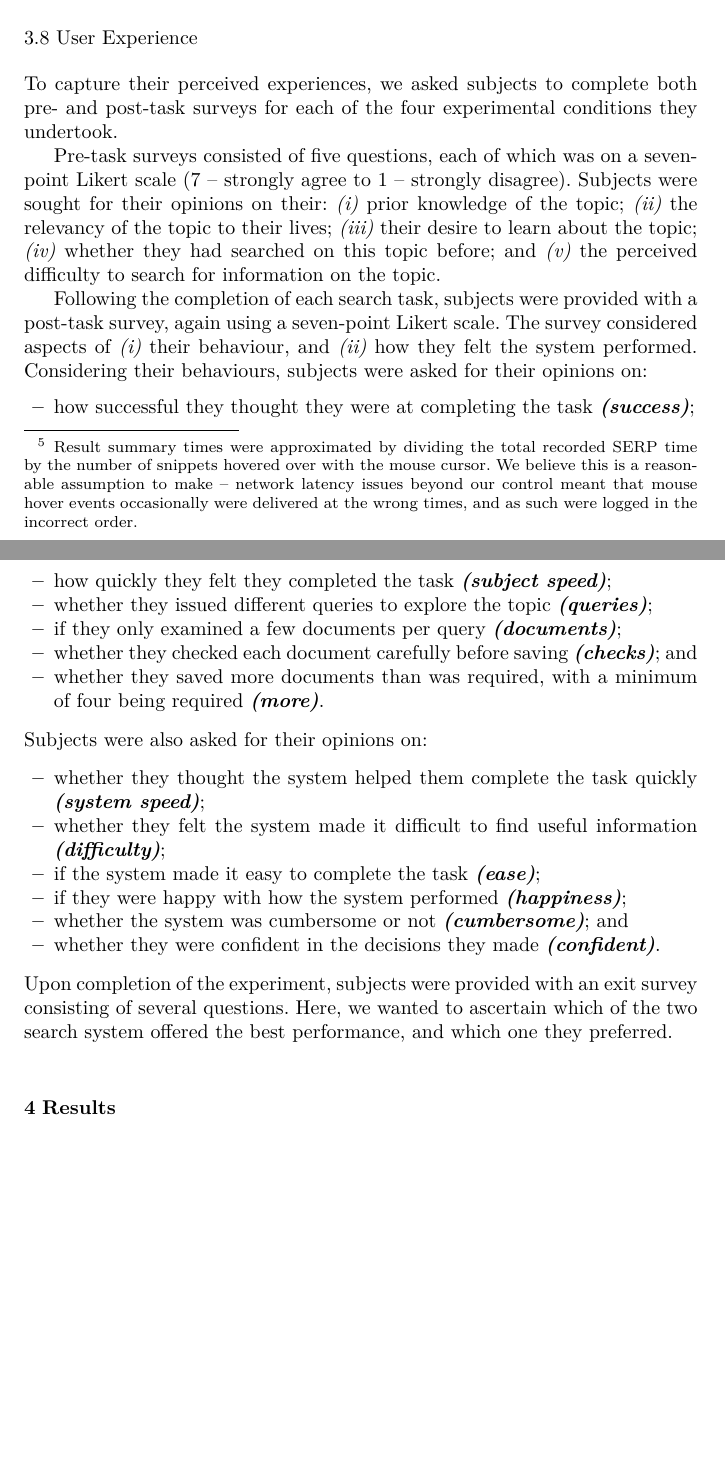
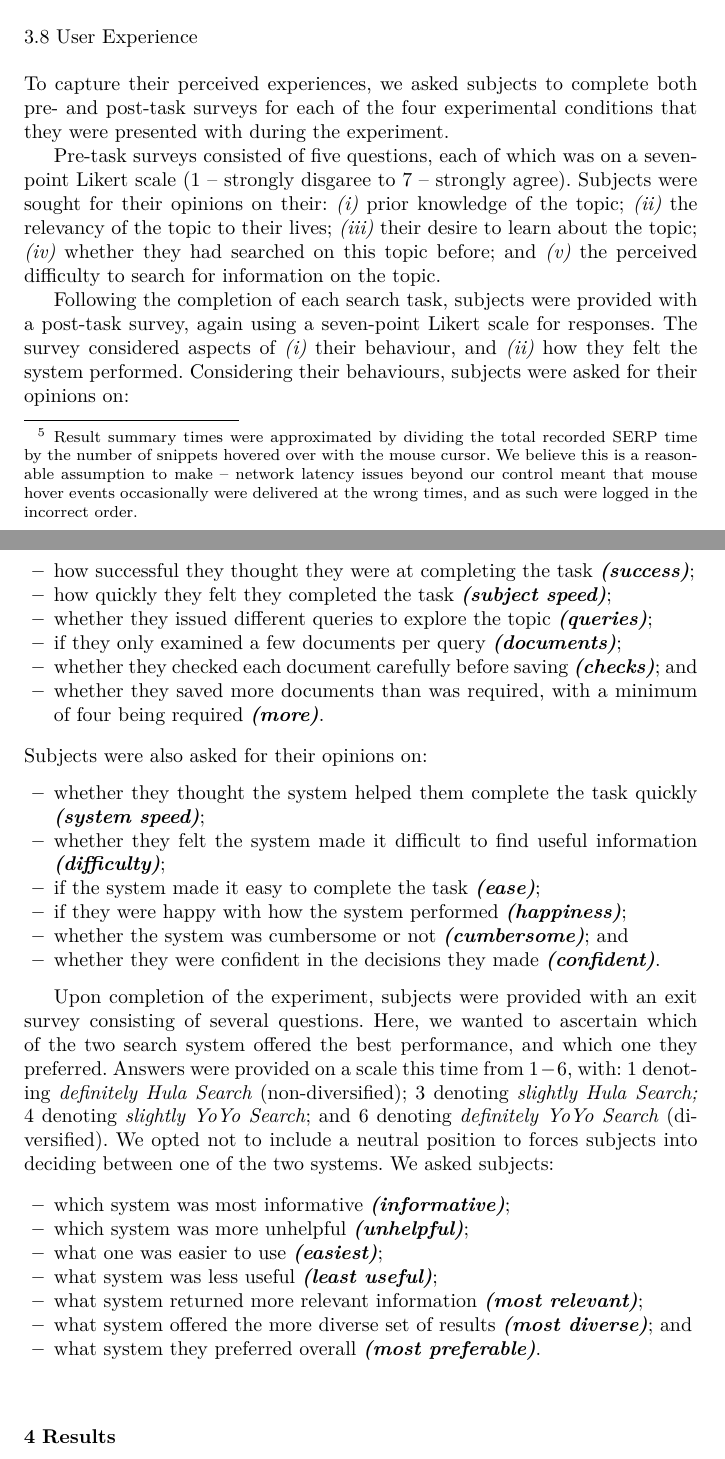
Before and after one commit to maxwelld90/diversity_journal, a LaTeX paper (impact-result-diversification/jir2018aspects.tex, which reads impact-result-diversification/method.tex): two parts of pages 13 and 14 of 23 before the commit and two parts of pages 13 and 14 of 24 after it, joined at a grey line, cut so that both start at the same text, the shorter picture padded with empty space. Compiled offline with XeLaTeX.

Commit message:
Updated method

```diff
--- a/impact-result-diversification/method.tex
+++ b/impact-result-diversification/method.tex
@@ -138,11 +138,12 @@ From the log data, we could also compute additional performance measures such as
 %%%%%%%%
 \subsection{User Experience}\label{sec:method:experience}
 %%%%%%%%
-To capture their perceived experiences, we asked subjects to complete both pre- and post-task surveys for each of the four experimental conditions they undertook.
+To capture their perceived experiences, we asked subjects to complete both pre- and post-task surveys for each of the four experimental conditions that they were presented with during the experiment.
 
-Pre-task surveys consisted of five questions, each of which was on a seven-point Likert scale ($7$ -- strongly agree to $1$ -- strongly disagree). Subjects were sought for their opinions on their: \emph{(i)} prior knowledge of the topic; \emph{(ii)} the relevancy of the topic to their lives; \emph{(iii)} their desire to learn about the topic; \emph{(iv)} whether they had searched on this topic before; and \emph{(v)} the perceived difficulty to search for information on the topic.
+Pre-task surveys consisted of five questions, each of which was on a seven-point Likert scale ($1$ -- strongly disgaree to $7$ -- strongly agree). Subjects were sought for their opinions on their: \emph{(i)} prior knowledge of the topic; \emph{(ii)} the relevancy of the topic to their lives; \emph{(iii)} their desire to learn about the topic; \emph{(iv)} whether they had searched on this topic before; and \emph{(v)} the perceived difficulty to search for information on the topic.
 
-Following the completion of each search task, subjects were provided with a post-task survey, again using a seven-point Likert scale. The survey considered aspects of \emph{(i)} their behaviour, and \emph{(ii)} how they felt the system performed. Considering their behaviours, subjects were asked for their opinions on:
+Following the completion of each search task, subjects were provided with a post-task survey, again using a seven-point Likert scale for responses. The survey considered aspects of \emph{(i)} their behaviour, and \emph{(ii)} how they felt the system performed. Considering their behaviours, subjects were asked for their opinions on:
+
 \begin{itemize}
 \item how successful they thought they were at completing the task \emph{\textbf{(success)}};
 \item how quickly they felt they completed the task \emph{\textbf{(subject speed)}};
@@ -160,7 +161,18 @@ Subjects were also asked for their opinions on:
 \item whether the system was cumbersome or not \emph{\textbf{(cumbersome)}}; and
 \item whether they were confident in the decisions they made \emph{\textbf{(confident)}}.
 \end{itemize}
-Upon completion of the experiment, subjects were provided with an exit survey consisting of several questions. Here, we wanted to ascertain which of the two search system offered the best performance, and which one they preferred.
+
+Upon completion of the experiment, subjects were provided with an exit survey consisting of several questions. Here, we wanted to ascertain which of the two search system offered the best performance, and which one they preferred. Answers were provided on a scale this time from $1-6$, with: $1$ denoting \emph{definitely Hula Search} (non-diversified); $3$ denoting \emph{slightly Hula Search;} $4$ denoting \emph{slightly YoYo Search}; and $6$ denoting \emph{definitely YoYo Search} (diversified). We opted not to include a neutral position to forces subjects into deciding between one of the two systems. We asked subjects:
+
+\begin{itemize}
+    \item{which system was most informative \emph{\textbf{(informative)}};}
+    \item{which system was more unhelpful \emph{\textbf{(unhelpful)}};}
+    \item{what one was easier to use \emph{\textbf{(easiest)}};}
+    \item{what system was less useful \emph{\textbf{(least useful)}};}
+    \item{what system returned more relevant information \emph{\textbf{(most relevant)}};}
+    \item{what system offered the more diverse set of results \emph{\textbf{(most diverse)}}; and}
+    \item{what system they preferred overall \emph{\textbf{(most preferable)}}.}
+\end{itemize}
 
 %We provided a scale from $1$-$6$, from $1$ (definitely \emph{Diversified System Name}) to $3$ (slightly \emph{Diversified System Name}), from $4$ (slightly \emph{Non-Diversified System Name}) to $6$ (definitely \emph{Non-Diversified System Name}). We opted not to include a neutral option to force the subjects into deciding between one of the two systems. We asked subjects: which system was most informative \emph{\textbf{(informative)}}; which was the most unhelpful \emph{\textbf{(unhelpful)}}; which was easiest \emph{\textbf{(easiest)}}; which was the most useful \emph{\textbf{(useful)}}; which system returned the most \emph{relevant} information \emph{\textbf{(rel. preferred)}}; which system returned the most \emph{diverse} information \emph{\textbf{(div. preferred)}}; and which system was preferred overall \emph{\textbf{(preferred)}}.
 
```
Also changed, not shown: impact-result-diversification/method.tex (6 more changed lines).
